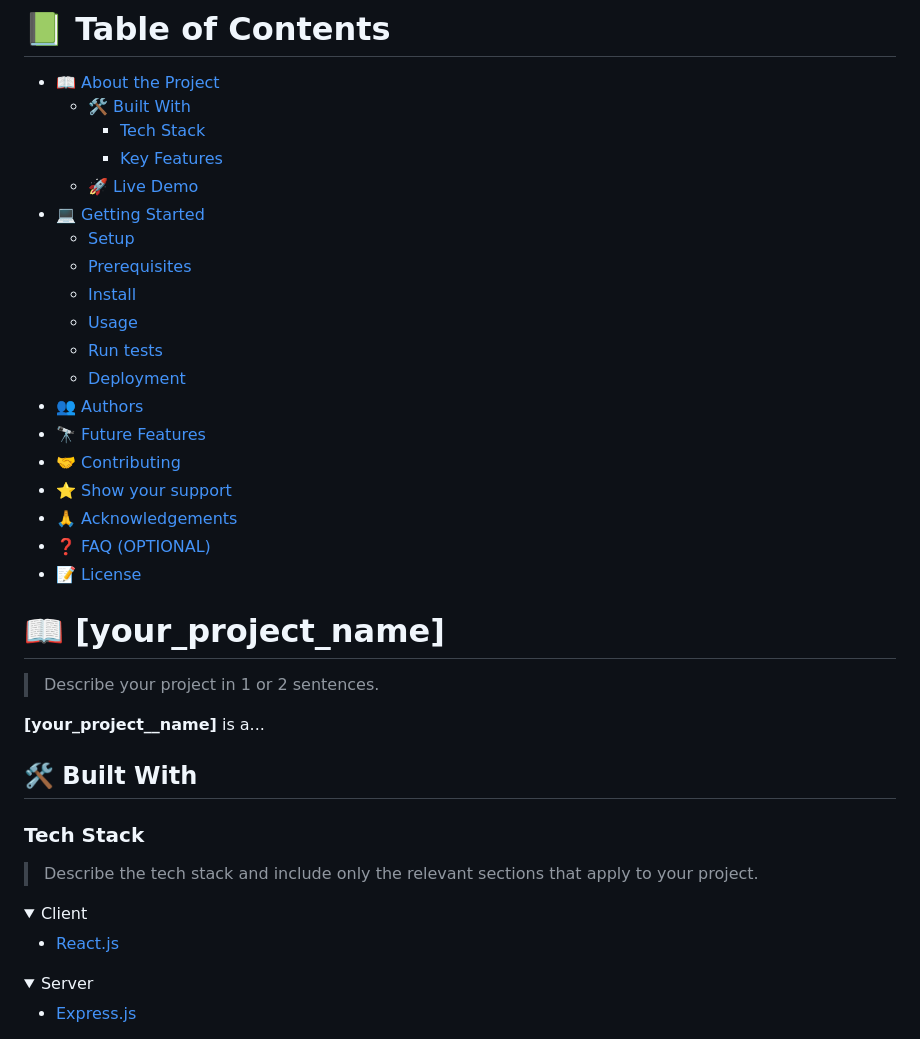
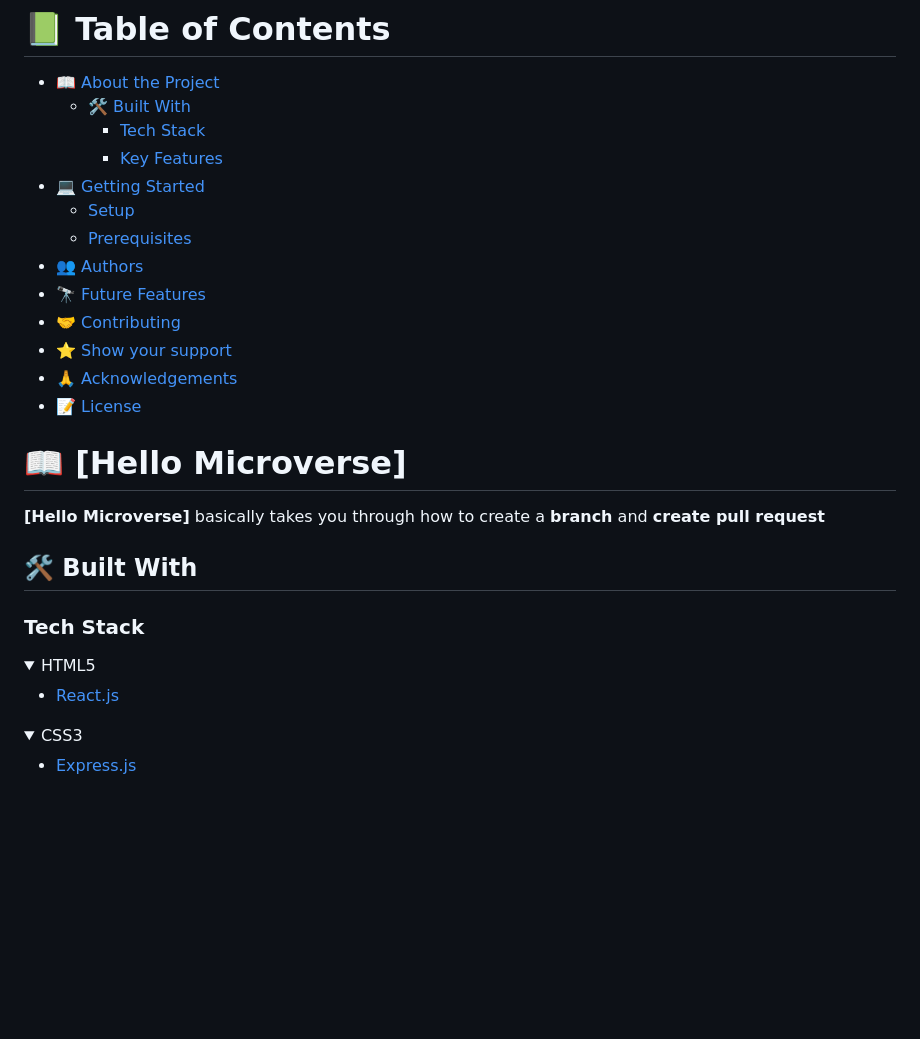
Before and after one commit to kessie2862/Hello-Microverse, a Markdown page: README.md, the part around the change printed below. Drawn GitHub-style; folded sections open; blank space fills up the shorter version.

```diff
--- a/README.md
+++ b/README.md
@@ -42,45 +32,35 @@ After you're finished please remove all the comments and instructions!
   - [🛠 Built With](#built-with)
     - [Tech Stack](#tech-stack)
     - [Key Features](#key-features)
-  - [🚀 Live Demo](#live-demo)
 - [💻 Getting Started](#getting-started)
   - [Setup](#setup)
   - [Prerequisites](#prerequisites)
-  - [Install](#install)
-  - [Usage](#usage)
-  - [Run tests](#run-tests)
-  - [Deployment](#triangular_flag_on_post-deployment)
 - [👥 Authors](#authors)
 - [🔭 Future Features](#future-features)
 - [🤝 Contributing](#contributing)
 - [⭐️ Show your support](#support)
 - [🙏 Acknowledgements](#acknowledgements)
-- [❓ FAQ (OPTIONAL)](#faq)
 - [📝 License](#license)
 
 <!-- PROJECT DESCRIPTION -->
 
-# 📖 [your_project_name] <a name="about-project"></a>
+# 📖 [Hello Microverse] <a name="about-project"></a>
 
-> Describe your project in 1 or 2 sentences.
-
-**[your_project__name]** is a...
+**[Hello Microverse]** basically takes you through how to create a **branch** and **create pull request**
 
 ## 🛠 Built With <a name="built-with"></a>
 
 ### Tech Stack <a name="tech-stack"></a>
 
-> Describe the tech stack and include only the relevant sections that apply to your project.
-
 <details>
-  <summary>Client</summary>
+  <summary>HTML5</summary>
   <ul>
     <li><a href="https://reactjs.org/">React.js</a></li>
   </ul>
 </details>
 
 <details>
-  <summary>Server</summary>
+  <summary>CSS3</summary>
   <ul>
     <li><a href="https://expressjs.com/">Express.js</a></li>
   </ul>
```
Also changed, not shown: other parts of README.md (+54 -86 lines).
